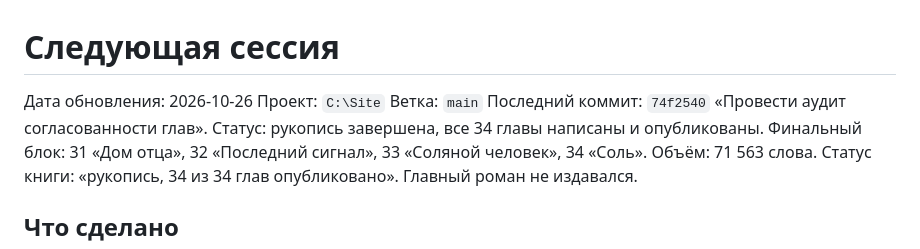
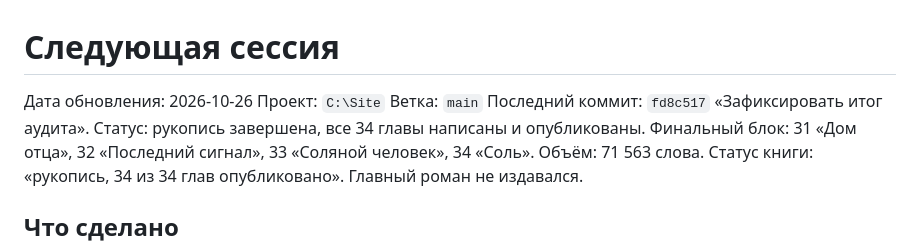
Before and after one commit to DarkDaro/DaroSite, a Markdown page: docs/site/next-session.md, the part around the change. GitHub-like rendering.

```diff
--- a/docs/site/next-session.md
+++ b/docs/site/next-session.md
@@ -3,7 +3,7 @@
 Дата обновления: 2026-10-26
 Проект: `C:\Site`
 Ветка: `main`
-Последний коммит: `74f2540` «Провести аудит согласованности глав».
+Последний коммит: `fd8c517` «Зафиксировать итог аудита».
 Статус: рукопись завершена, все 34 главы написаны и опубликованы. Финальный блок: 31 «Дом отца», 32 «Последний сигнал», 33 «Соляной человек», 34 «Соль». Объём: 71 563 слова. Статус книги: «рукопись, 34 из 34 глав опубликовано». Главный роман не издавался.
 
 ## Что сделано
```
Also changed, not shown: docs/solyanoy-protocol/consistency-audit-2026-10-26.md (+47 -0 lines).
